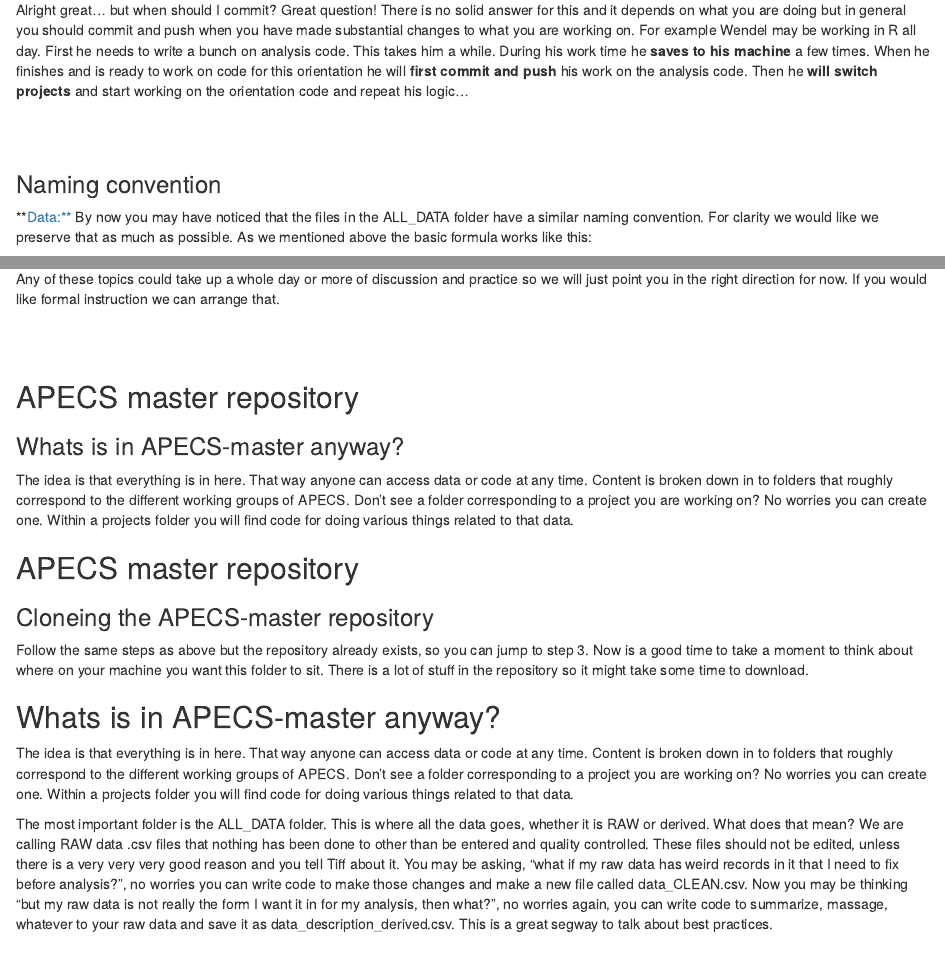
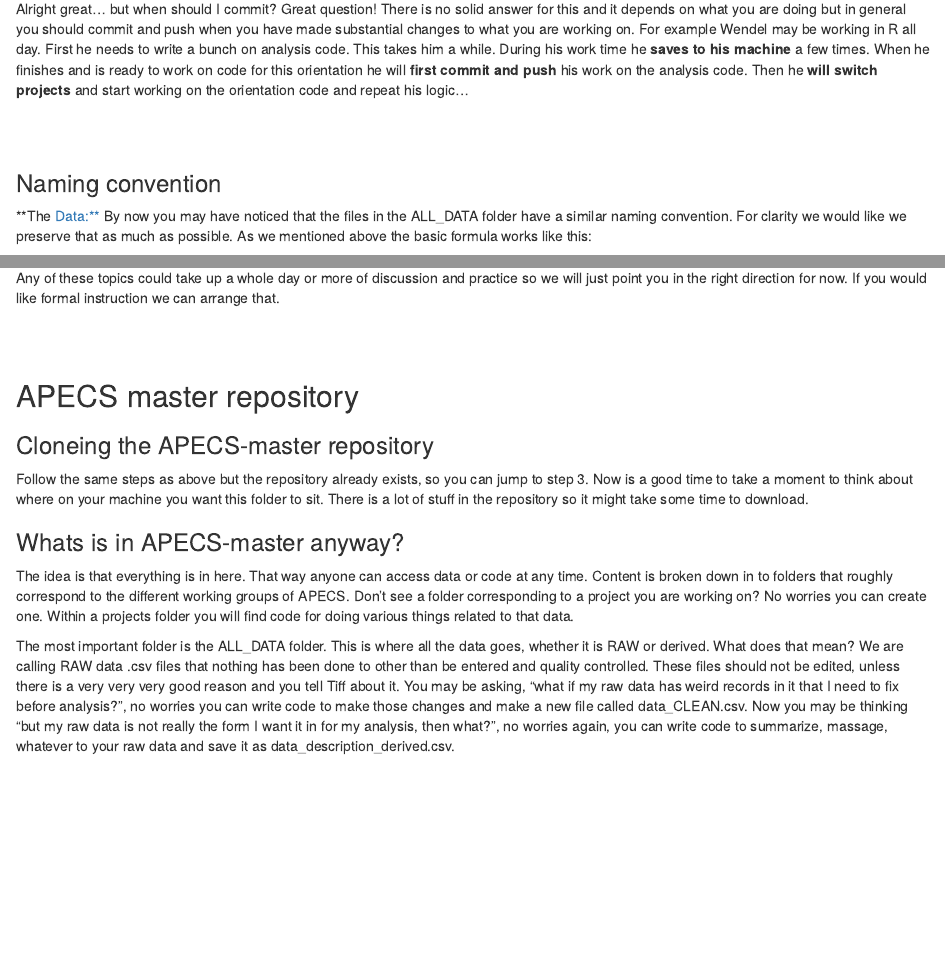
Before and after one commit to APECS-ak/APECS-ak.github.io, an R Markdown document (index.Rmd): the page in a window 1100 px wide, from 11150 px down before the commit and from 11140 px down after it, so that both start at the same text, and a second part further down, joined at a grey line. The pictures show the output file index.html that the author committed with the source, opened offline.

Commit message:
more copy edits for readability

```diff
--- a/index.Rmd
+++ b/index.Rmd
@@ -282,7 +275,7 @@
 <br> <br>
 
 ### Naming convention
-**Data:** By now you may have noticed that the files in the ALL_DATA folder have a similar naming convention. For clarity we would like we preserve that as much as possible. As we mentioned above the basic formula works like this:
+**The Data:** By now you may have noticed that the files in the ALL_DATA folder have a similar naming convention. For clarity we would like we preserve that as much as possible. As we mentioned above the basic formula works like this:
 
 data_description_derived.csv
 
@@ -310,18 +303,13 @@
 
 ## APECS master repository
 
+### Cloneing the APECS-master repository
+Follow the same steps as above but the repository already exists, so you can jump to step 3. Now is a good time to take a moment to think about where on your machine you want this folder to sit. There is a lot of stuff in the repository so it might take some time to download.
+
 ### Whats is in APECS-master anyway?
 The idea is that everything is in here. That way anyone can access data or code at any time. Content is broken down in to folders that roughly correspond to the different working groups of APECS. Don't see a folder corresponding to a project you are working on? No worries you can create one. Within a projects folder you will find code for doing various things related to that data.
 
-## APECS master repository
-
-### Cloneing the APECS-master repository
-Follow the same steps as above but the repository already exists, so you can jump to step 3. Now is a good time to take a moment to think about where on your machine you want this folder to sit. There is a lot of stuff in the repository so it might take some time to download.
-
-## Whats is in APECS-master anyway?
-The idea is that everything is in here. That way anyone can access data or code at any time. Content is broken down in to folders that roughly correspond to the different working groups of APECS. Don't see a folder corresponding to a project you are working on? No worries you can create one. Within a projects folder you will find code for doing various things related to that data.
-
-The most important folder is the ALL_DATA folder. This is where all the data goes, whether it is RAW or derived. What does that mean? We are calling RAW data .csv files that nothing has been done to other than be entered and quality controlled. These files should not be edited, unless there is a very very very good reason and you tell Tiff about it. You may be asking, "what if my raw data has weird records in it that I need to fix before analysis?", no worries you can write code to make those changes and make a new file called data_CLEAN.csv. Now you may be thinking "but my raw data is not really the form I want it in for my analysis, then what?", no worries again, you can write code to summarize, massage, whatever to your raw data and save it as data_description_derived.csv. This is a great segway to talk about best practices.
+The most important folder is the ALL_DATA folder. This is where all the data goes, whether it is RAW or derived. What does that mean? We are calling RAW data .csv files that nothing has been done to other than be entered and quality controlled. These files should not be edited, unless there is a very very very good reason and you tell Tiff about it. You may be asking, "what if my raw data has weird records in it that I need to fix before analysis?", no worries you can write code to make those changes and make a new file called data_CLEAN.csv. Now you may be thinking "but my raw data is not really the form I want it in for my analysis, then what?", no worries again, you can write code to summarize, massage, whatever to your raw data and save it as data_description_derived.csv.
 
 ## Resources
 Any of these topics could take up a whole day or more of discussion and practice so we will just point you in the right direction for now. If you would like formal instruction we can arrange that.
```
Also changed, not shown: index.html, index.Rmd (13 more changed lines).
